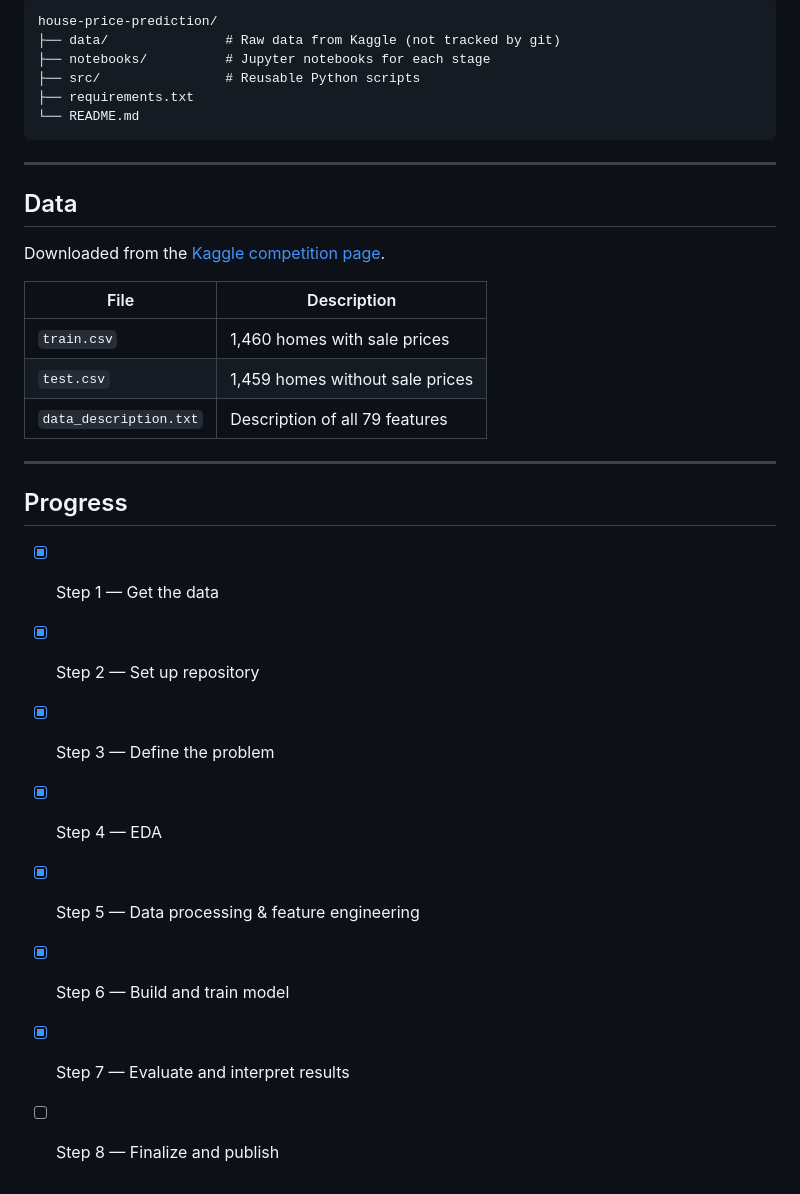
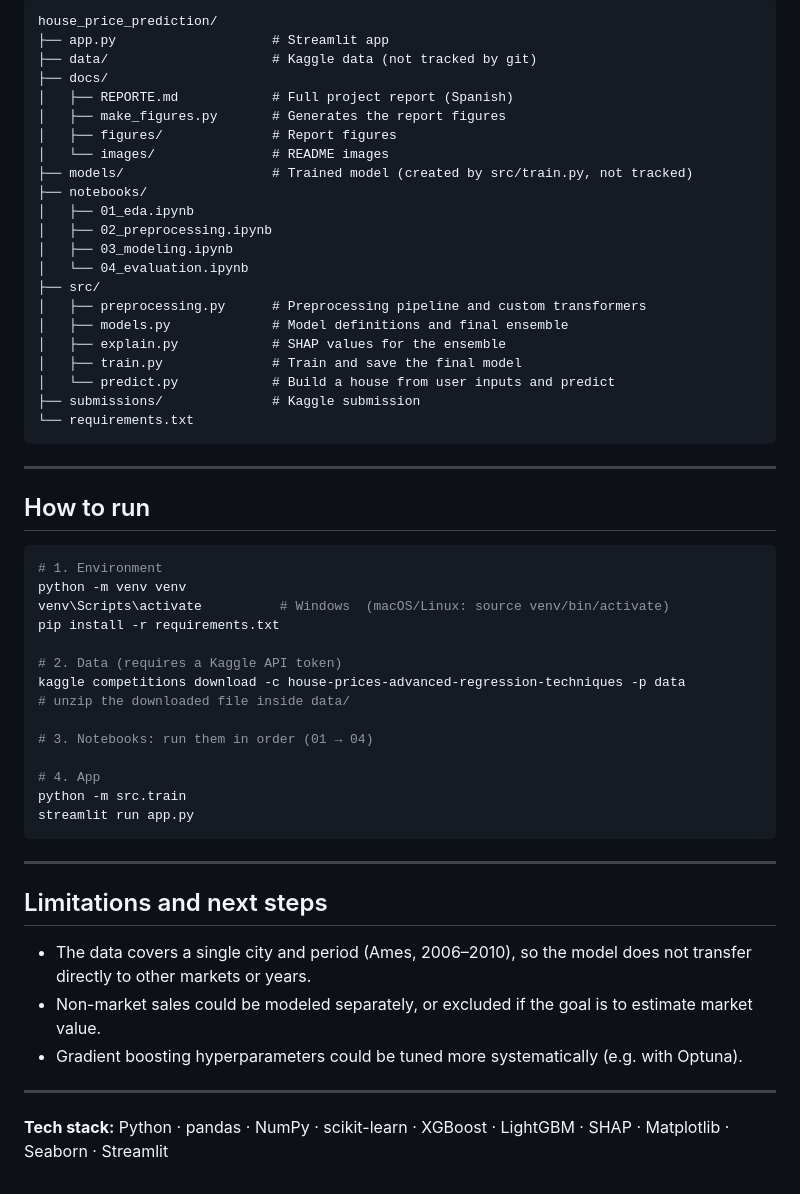
Before and after one commit to colome8/house_price_prediction, a Markdown page: README.md, the part around one of its changes. Rendered like a GitHub page.

````diff
--- a/README.md
+++ b/README.md
@@ -16,34 +82,58 @@ This is a **supervised regression** problem. The target variable is `SalePrice`
 
 ```
-house-price-prediction/
-├── data/               # Raw data from Kaggle (not tracked by git)
-├── notebooks/          # Jupyter notebooks for each stage
-├── src/                # Reusable Python scripts
-├── requirements.txt
-└── README.md
+house_price_prediction/
+├── app.py                    # Streamlit app
+├── data/                     # Kaggle data (not tracked by git)
+├── docs/
+│   ├── REPORTE.md            # Full project report (Spanish)
+│   ├── make_figures.py       # Generates the report figures
+│   ├── figures/              # Report figures
+│   └── images/               # README images
+├── models/                   # Trained model (created by src/train.py, not tracked)
+├── notebooks/
+│   ├── 01_eda.ipynb
+│   ├── 02_preprocessing.ipynb
+│   ├── 03_modeling.ipynb
+│   └── 04_evaluation.ipynb
+├── src/
+│   ├── preprocessing.py      # Preprocessing pipeline and custom transformers
+│   ├── models.py             # Model definitions and final ensemble
+│   ├── explain.py            # SHAP values for the ensemble
+│   ├── train.py              # Train and save the final model
+│   └── predict.py            # Build a house from user inputs and predict
+├── submissions/              # Kaggle submission
+└── requirements.txt
 ```
 
 ---
 
-## Data
+## How to run
 
-Downloaded from the [Kaggle competition page](https://www.kaggle.com/c/house-prices-advanced-regression-techniques/data).
+```bash
+# 1. Environment
+python -m venv venv
+venv\Scripts\activate          # Windows  (macOS/Linux: source venv/bin/activate)
+pip install -r requirements.txt
 
-| File | Description |
-|------|-------------|
-| `train.csv` | 1,460 homes with sale prices |
-| `test.csv` | 1,459 homes without sale prices |
-| `data_description.txt` | Description of all 79 features |
+# 2. Data (requires a Kaggle API token)
+kaggle competitions download -c house-prices-advanced-regression-techniques -p data
+# unzip the downloaded file inside data/
+
+# 3. Notebooks: run them in order (01 → 04)
+
+# 4. App
+python -m src.train
+streamlit run app.py
+```
 
 ---
 
-## Progress
+## Limitations and next steps
 
-- [x] Step 1 — Get the data
-- [x] Step 2 — Set up repository
-- [x] Step 3 — Define the problem
-- [x] Step 4 — EDA
-- [x] Step 5 — Data processing & feature engineering
-- [x] Step 6 — Build and train model
-- [x] Step 7 — Evaluate and interpret results
-- [ ] Step 8 — Finalize and publish
+- The data covers a single city and period (Ames, 2006–2010), so the model does not transfer directly to other markets or years.
+- Non-market sales could be modeled separately, or excluded if the goal is to estimate market value.
+- Gradient boosting hyperparameters could be tuned more systematically (e.g. with Optuna).
+
+---
+
+**Tech stack:** Python · pandas · NumPy · scikit-learn · XGBoost · LightGBM · SHAP · Matplotlib · Seaborn · Streamlit
````
Also changed, not shown: other parts of README.md (+72 -6 lines), docs/images/app.png (added), docs/images/model_comparison.png (added), docs/images/predicted_vs_actual.png (added), docs/images/shap_beeswarm.png (added), docs/images/shap_importance.png (added), docs/images/shap_waterfall.png (added), 5 other files.
